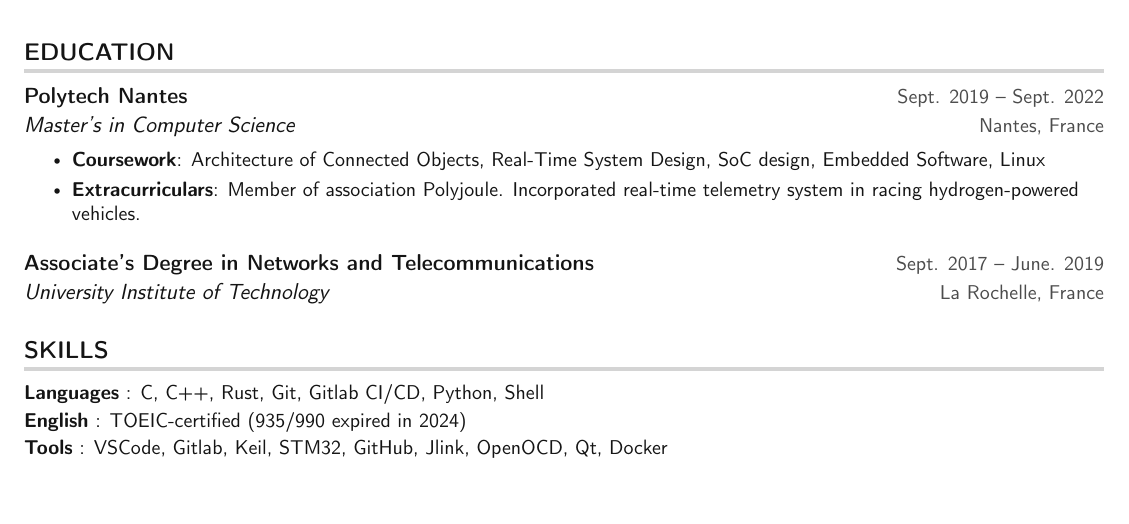
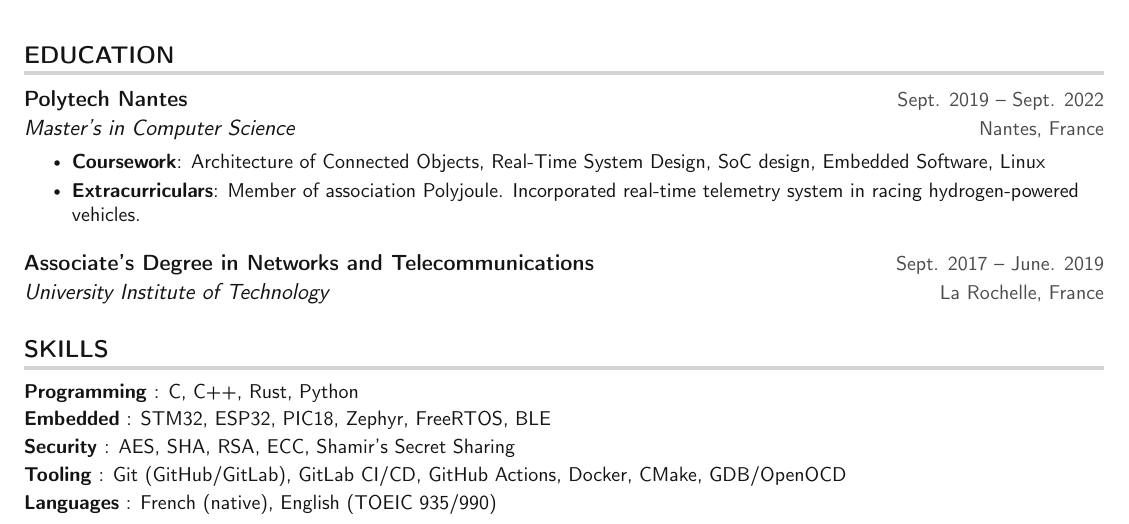
Before and after one commit to busymoood/my-portfolio, a LaTeX CV (latex/my_cv.tex): part of the page, cut so that both start at the same text, the shorter picture padded with empty space. Compiled offline with pdfLaTeX.

Commit message:
added(resume.tex): more defails skill section

```diff
--- a/latex/my_cv.tex
+++ b/latex/my_cv.tex
@@ -213,9 +213,11 @@ farming solutions) using Tensorflow and OpenCV and so prevent disease developmen
 \section{SKILLS}
  \begin{itemize}[leftmargin=0in, label={}]
     \small{\item{
-     \textbf{Languages} {: C, C++, Rust, Git, Gitlab CI/CD, Python, Shell}\vspace{2pt} \\
-    \textbf{English}   {: TOEIC-certified (935/990 expired in 2024)}\vspace{2pt} \\
-     \textbf{Tools}     {: VSCode, Gitlab, Keil, STM32, GitHub, Jlink, OpenOCD, Qt, Docker}
+        \textbf{Programming} {: C, C++, Rust, Python}\vspace{2pt} \\
+     \textbf{Embedded}    {: STM32, ESP32, PIC18, Zephyr, FreeRTOS, BLE}\vspace{2pt} \\
+     \textbf{Security}    {: AES, SHA, RSA, ECC, Shamir's Secret Sharing}\vspace{2pt} \\
+     \textbf{Tooling}     {: Git (GitHub/GitLab), GitLab CI/CD, GitHub Actions, Docker, CMake, GDB/OpenOCD}\vspace{2pt} \\
+     \textbf{Languages}   {: French (native), English (TOEIC 935/990)}
     }}
  \end{itemize}
 
```
